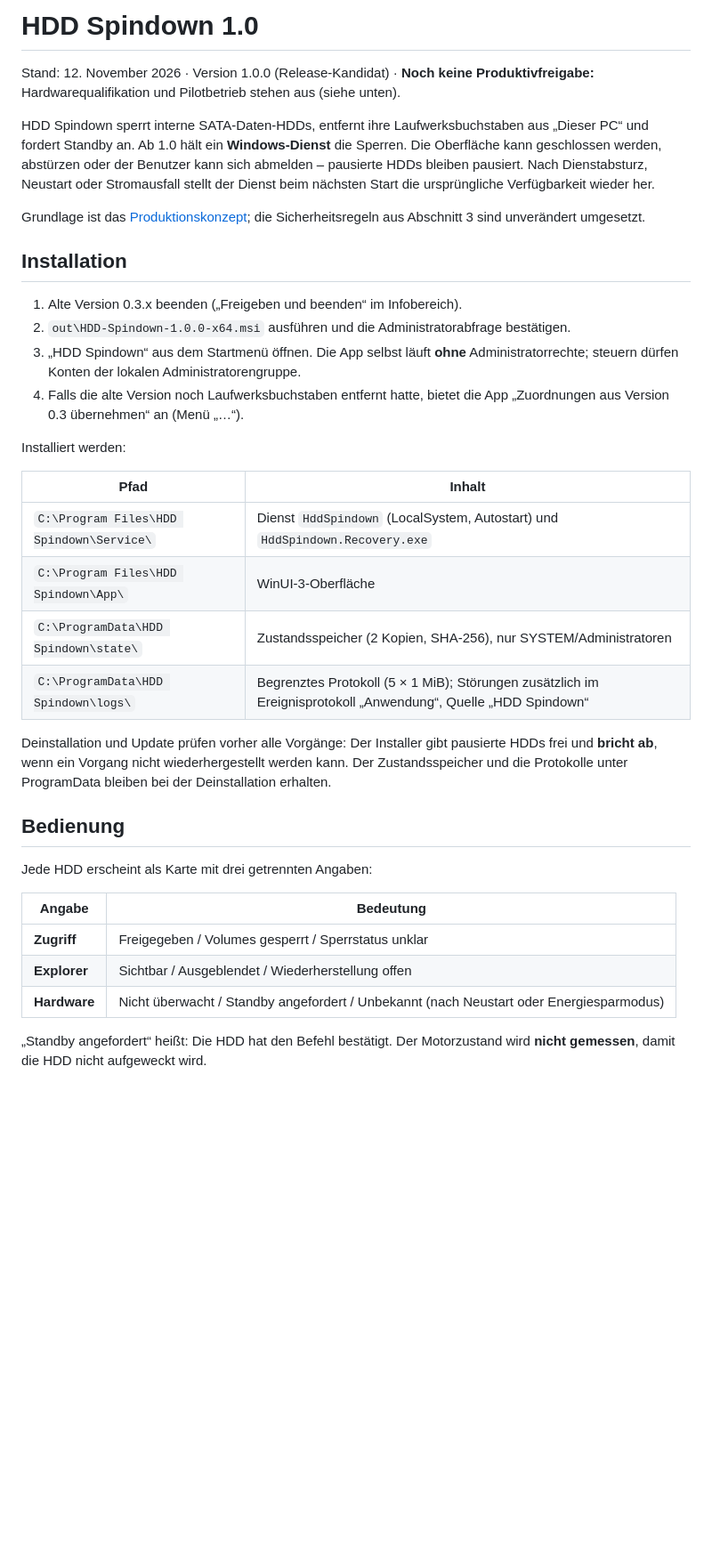
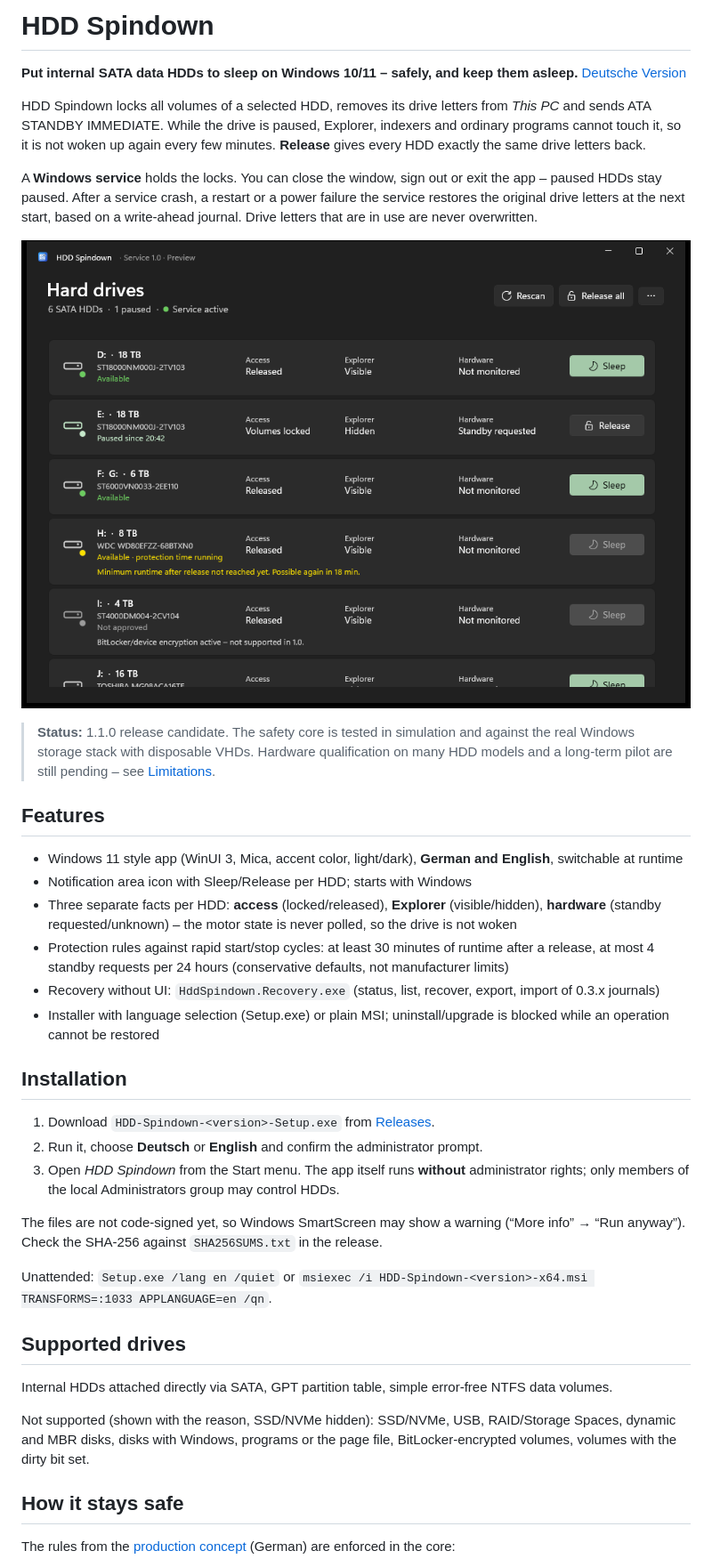
Before and after one commit to RNYSVRN/hdd-spindown, a Markdown page: README.md, the part around one of its changes. Shown at 89% size. Rendered like a GitHub page; pictures changed too: docs/screenshot.png (added); blank space fills up the shorter version.

Commit message:
Dokumentation für GitHub: englische README, Changelog, MIT-Lizenz, docs/

```diff
--- a/README.md
+++ b/README.md
@@ -1,38 +1,42 @@
-# HDD Spindown 1.0
+# HDD Spindown
 
-Stand: 12. November 2026 · Version 1.0.0 (Release-Kandidat) · **Noch keine Produktivfreigabe:** Hardwarequalifikation und Pilotbetrieb stehen aus (siehe unten).
+**Put internal SATA data HDDs to sleep on Windows 10/11 – safely, and keep them asleep.**
+[Deutsche Version](README.de.md)
 
-HDD Spindown sperrt interne SATA-Daten-HDDs, entfernt ihre Laufwerksbuchstaben aus „Dieser PC“ und fordert Standby an. Ab 1.0 hält ein **Windows-Dienst** die Sperren. Die Oberfläche kann geschlossen werden, abstürzen oder der Benutzer kann sich abmelden – pausierte HDDs bleiben pausiert. Nach Dienstabsturz, Neustart oder Stromausfall stellt der Dienst beim nächsten Start die ursprüngliche Verfügbarkeit wieder her.
+HDD Spindown locks all volumes of a selected HDD, removes its drive letters from *This PC* and sends ATA STANDBY IMMEDIATE. While the drive is paused, Explorer, indexers and ordinary programs cannot touch it, so it is not woken up again every few minutes. **Release** gives every HDD exactly the same drive letters back.
 
-Grundlage ist das [Produktionskonzept](PRODUKTIONSKONZEPT.md); die Sicherheitsregeln aus Abschnitt 3 sind unverändert umgesetzt.
+A **Windows service** holds the locks. You can close the window, sign out or exit the app – paused HDDs stay paused. After a service crash, a restart or a power failure the service restores the original drive letters at the next start, based on a write-ahead journal. Drive letters that are in use are never overwritten.
+
+![HDD Spindown](docs/screenshot.png)
+
+> **Status:** 1.1.0 release candidate. The safety core is tested in simulation and against the real Windows storage stack with disposable VHDs. Hardware qualification on many HDD models and a long-term pilot are still pending – see [Limitations](#limitations).
+
+## Features
+
+- Windows 11 style app (WinUI 3, Mica, accent color, light/dark), **German and English**, switchable at runtime
+- Notification area icon with Sleep/Release per HDD; starts with Windows
+- Three separate facts per HDD: **access** (locked/released), **Explorer** (visible/hidden), **hardware** (standby requested/unknown) – the motor state is never polled, so the drive is not woken
+- Protection rules against rapid start/stop cycles: at least 30 minutes of runtime after a release, at most 4 standby requests per 24 hours (conservative defaults, not manufacturer limits)
+- Recovery without UI: `HddSpindown.Recovery.exe` (status, list, recover, export, import of 0.3.x journals)
+- Installer with language selection (Setup.exe) or plain MSI; uninstall/upgrade is blocked while an operation cannot be restored
 
 ## Installation
 
-1. Alte Version 0.3.x beenden („Freigeben und beenden“ im Infobereich).
-2. `out\HDD-Spindown-1.0.0-x64.msi` ausführen und die Administratorabfrage bestätigen.
-3. „HDD Spindown“ aus dem Startmenü öffnen. Die App selbst läuft **ohne** Administratorrechte; steuern dürfen Konten der lokalen Administratorengruppe.
-4. Falls die alte Version noch Laufwerksbuchstaben entfernt hatte, bietet die App „Zuordnungen aus Version 0.3 übernehmen“ an (Menü „…“).
+1. Download `HDD-Spindown-<version>-Setup.exe` from [Releases](../../releases).
+2. Run it, choose **Deutsch** or **English** and confirm the administrator prompt.
+3. Open *HDD Spindown* from the Start menu. The app itself runs **without** administrator rights; only members of the local Administrators group may control HDDs.
 
-Installiert werden:
+The files are not code-signed yet, so Windows SmartScreen may show a warning (“More info” → “Run anyway”). Check the SHA-256 against `SHA256SUMS.txt` in the release.
 
-| Pfad | Inhalt |
-|---|---|
-| `C:\Program Files\HDD Spindown\Service\` | Dienst `HddSpindown` (LocalSystem, Autostart) und `HddSpindown.Recovery.exe` |
-| `C:\Program Files\HDD Spindown\App\` | WinUI-3-Oberfläche |
-| `C:\ProgramData\HDD Spindown\state\` | Zustandsspeicher (2 Kopien, SHA-256), nur SYSTEM/Administratoren |
-| `C:\ProgramData\HDD Spindown\logs\` | Begrenztes Protokoll (5 × 1 MiB); Störungen zusätzlich im Ereignisprotokoll „Anwendung“, Quelle „HDD Spindown“ |
+Unattended: `Setup.exe /lang en /quiet` or `msiexec /i HDD-Spindown-<version>-x64.msi TRANSFORMS=:1033 APPLANGUAGE=en /qn`.
 
-Deinstallation und Update prüfen vorher alle Vorgänge: Der Installer gibt pausierte HDDs frei und **bricht ab**, wenn ein Vorgang nicht wiederhergestellt werden kann. Der Zustandsspeicher und die Protokolle unter ProgramData bleiben bei der Deinstallation erhalten.
+## Supported drives
 
-## Bedienung
+Internal HDDs attached directly via SATA, GPT partition table, simple error-free NTFS data volumes.
 
-Jede HDD erscheint als Karte mit drei getrennten Angaben:
+Not supported (shown with the reason, SSD/NVMe hidden): SSD/NVMe, USB, RAID/Storage Spaces, dynamic and MBR disks, disks with Windows, programs or the page file, BitLocker-encrypted volumes, volumes with the dirty bit set.
 
-| Angabe | Bedeutung |
-|---|---|
-| **Zugriff** | Freigegeben / Volumes gesperrt / Sperrstatus unklar |
-| **Explorer** | Sichtbar / Ausgeblendet / Wiederherstellung offen |
-| **Hardware** | Nicht überwacht / Standby angefordert / Unbekannt (nach Neustart oder Energiesparmodus) |
+## How it stays safe
 
-„Standby angefordert“ heißt: Die HDD hat den Befehl bestätigt. Der Motorzustand wird **nicht gemessen**, damit die HDD nicht aufgeweckt wird.
+The rules from the [production concept](docs/PRODUKTIONSKONZEPT.md) (German) are enforced in the core:
 
```
Also changed, not shown: other parts of README.md (+36 -58 lines), CHANGELOG.md (added, +22 -0 lines), README.de.md (added, +122 -0 lines).
